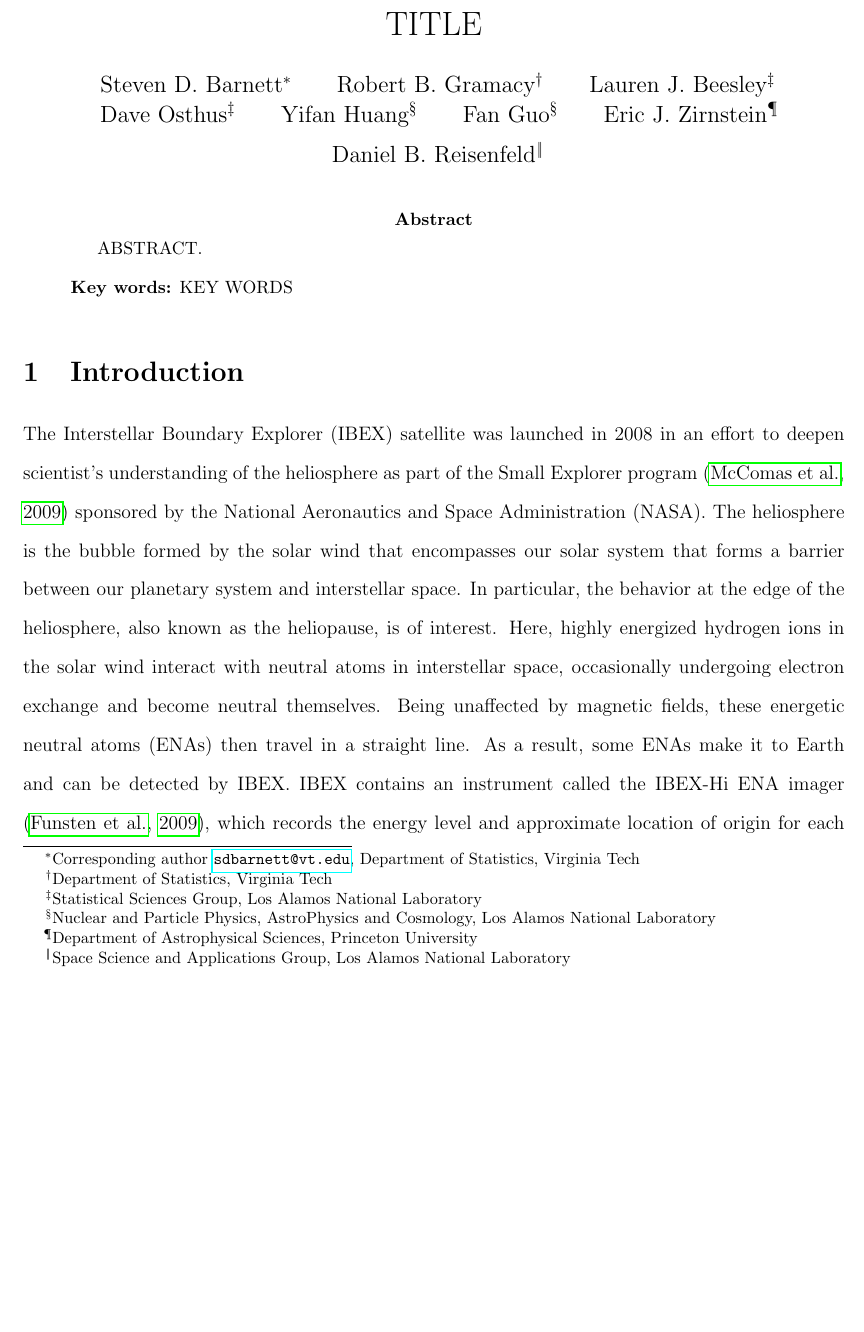
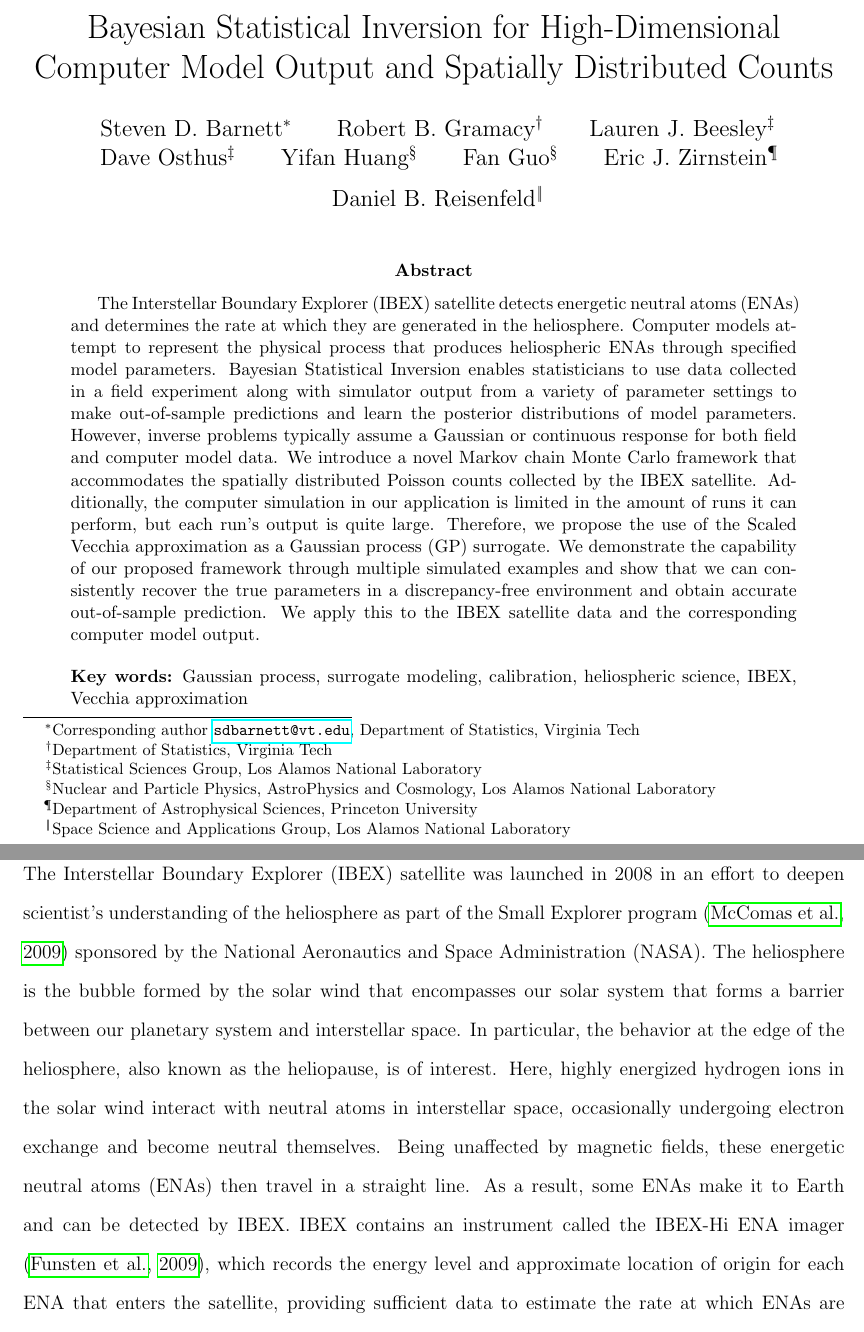
Before and after one commit to lanl/ibex-bayesian-inverse, a LaTeX paper (papers/ibex_bayes_inv.tex): part of page 1 of 10 before the commit and two parts of pages 1 and 2 of 10 after it, the two joined at a grey line, cut at the place of the change, the shorter picture padded with empty space. Compiled offline with pdfLaTeX; a missing bibliography style is replaced by a similar one.

Commit message:
adding initial abstract and key words

```diff
--- a/papers/ibex_bayes_inv.tex
+++ b/papers/ibex_bayes_inv.tex
@@ -25,16 +25,18 @@
 
 \begin{document}
 
-\title{TITLE} \author{Steven D. Barnett\thanks{Corresponding author
-\href{mailto:sdbarnett@vt.edu}{\tt sdbarnett@vt.edu}, Department of Statistics,
-Virginia Tech} \and Robert B. Gramacy\thanks{Department of Statistics, Virginia
-Tech} \and Lauren J. Beesley\thanks{Statistical Sciences Group, Los Alamos
-National Laboratory} \and Dave Osthus\footnotemark[3] \and Yifan Huang\thanks{
-Nuclear and Particle Physics, AstroPhysics and Cosmology, Los Alamos National
-Laboratory} \and Fan Guo\footnotemark[4] \and Eric J. Zirnstein\thanks{
-Department of Astrophysical Sciences, Princeton University} \and Daniel B.
-Reisenfeld\thanks{Space Science and Applications Group, Los Alamos National
-Laboratory}}
+\title{Bayesian Statistical Inversion for High-Dimensional Computer Model
+Output and Spatially Distributed Counts}
+\author{Steven D. Barnett\thanks{Corresponding author
+\href{mailto:sdbarnett@vt.edu}{\tt sdbarnett@vt.edu}, Department of
+Statistics, Virginia Tech} \and Robert B. Gramacy\thanks{Department of
+Statistics, Virginia Tech} \and Lauren J. Beesley\thanks{Statistical Sciences
+Group, Los Alamos National Laboratory} \and Dave Osthus\footnotemark[3] \and
+Yifan Huang\thanks{ Nuclear and Particle Physics, AstroPhysics and Cosmology,
+Los Alamos National Laboratory} \and Fan Guo\footnotemark[4] \and Eric J.
+Zirnstein\thanks{ Department of Astrophysical Sciences, Princeton University}
+\and Daniel B. Reisenfeld\thanks{Space Science and Applications Group, Los
+Alamos National Laboratory}}
 \date{}
 
 \maketitle
@@ -42,10 +44,29 @@ Laboratory}}
 \vspace{-0.5cm}
 
 \begin{abstract}
-ABSTRACT.
+The Interstellar Boundary Explorer (IBEX) satellite detects energetic neutral
+atoms (ENAs) and determines the rate at which they are generated in the
+heliosphere. Computer models attempt to represent the physical process that
+produces heliospheric ENAs through specified model parameters. Bayesian
+Statistical Inversion enables statisticians to use data collected in a field
+experiment along with simulator output from a variety of parameter settings to
+make out-of-sample predictions and learn the posterior distributions of model
+parameters. However, inverse problems typically assume a Gaussian or
+continuous response for both field and computer model data. We introduce a
+novel Markov chain Monte Carlo framework that accommodates the spatially
+distributed Poisson counts collected by the IBEX satellite. Additionally, the
+computer simulation in our application is limited in the amount of runs it can
+perform, but each run's output is quite large. Therefore, we propose the use
+of the Scaled Vecchia approximation as a Gaussian process (GP) surrogate. We
+demonstrate the capability of our proposed framework through multiple
+simulated examples and show that we can consistently recover the true
+parameters in a discrepancy-free environment and obtain accurate out-of-sample
+prediction. We apply this to the IBEX satellite data and the corresponding
+computer model output.
 
 \bigskip
-\noindent \textbf{Key words:} KEY WORDS
+\noindent \textbf{Key words:} Gaussian process, surrogate modeling,
+calibration, heliospheric science, IBEX, Vecchia approximation
 \end{abstract}
 
 \doublespacing % no double spacing for arXiv
```
Also changed, not shown: papers/ibex_bayes_inv.tex (1 more changed lines).
